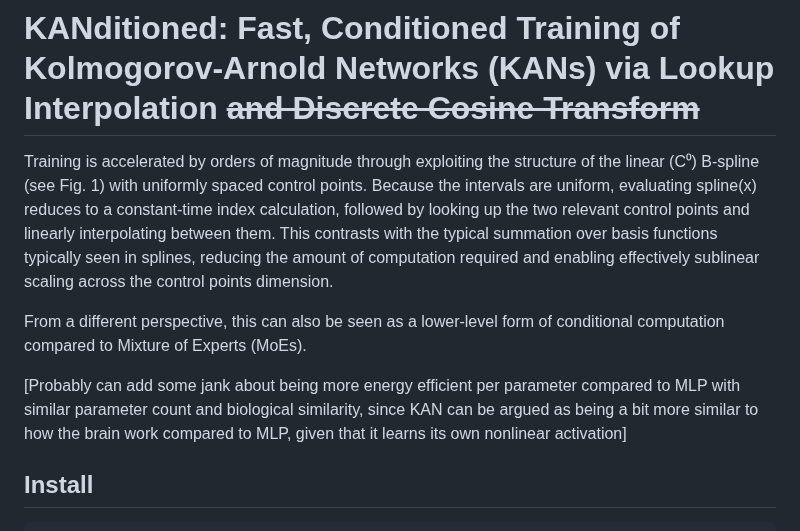
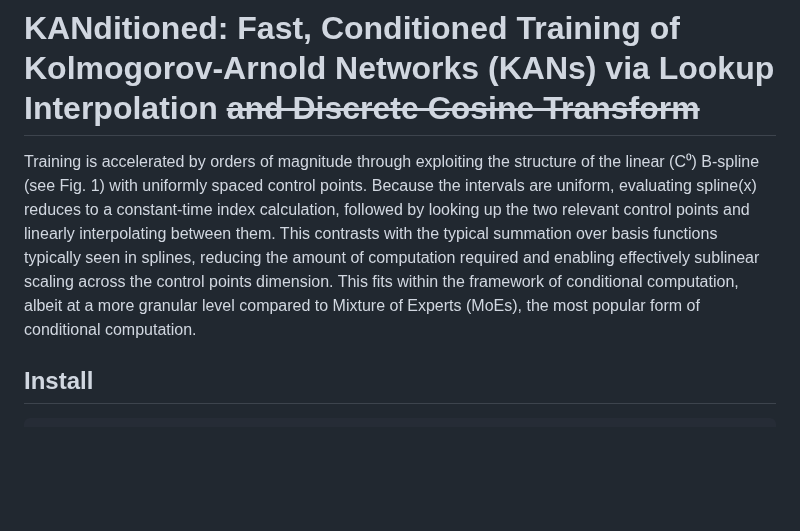
Before and after one commit to catswe/KANditioned, a Markdown page: README.md, the part around the change. GitHub-like rendering; blank space fills up the shorter version.

```diff
--- a/README.md
+++ b/README.md
@@ -1,10 +1,8 @@
 # KANditioned: Fast, Conditioned Training of Kolmogorov-Arnold Networks (KANs) via Lookup Interpolation ~~and Discrete Cosine Transform~~
 
-Training is accelerated by orders of magnitude through exploiting the structure of the linear (C⁰) B-spline (see Fig. 1) with uniformly spaced control points. Because the intervals are uniform, evaluating spline(x) reduces to a constant-time index calculation, followed by looking up the two relevant control points and linearly interpolating between them. This contrasts with the typical summation over basis functions typically seen in splines, reducing the amount of computation required and enabling effectively sublinear scaling across the control points dimension.
+Training is accelerated by orders of magnitude through exploiting the structure of the linear (C⁰) B-spline (see Fig. 1) with uniformly spaced control points. Because the intervals are uniform, evaluating spline(x) reduces to a constant-time index calculation, followed by looking up the two relevant control points and linearly interpolating between them. This contrasts with the typical summation over basis functions typically seen in splines, reducing the amount of computation required and enabling effectively sublinear scaling across the control points dimension. This fits within the framework of conditional computation, albeit at a more granular level compared to Mixture of Experts (MoEs), the most popular form of conditional computation.
 
-From a different perspective, this can also be seen as a lower-level form of conditional computation compared to Mixture of Experts (MoEs).
-
-[Probably can add some jank about being more energy efficient per parameter compared to MLP with similar parameter count and biological similarity, since KAN can be argued as being a bit more similar to how the brain work compared to MLP, given that it learns its own nonlinear activation]
+<!-- Probably can add some jank about being more energy efficient per parameter compared to MLP with similar parameter count and biological similarity, since KAN can be argued as being a bit more similar to how the brain work compared to MLP, given that it learns its own nonlinear activation -->
 
 ## Install
 
```
